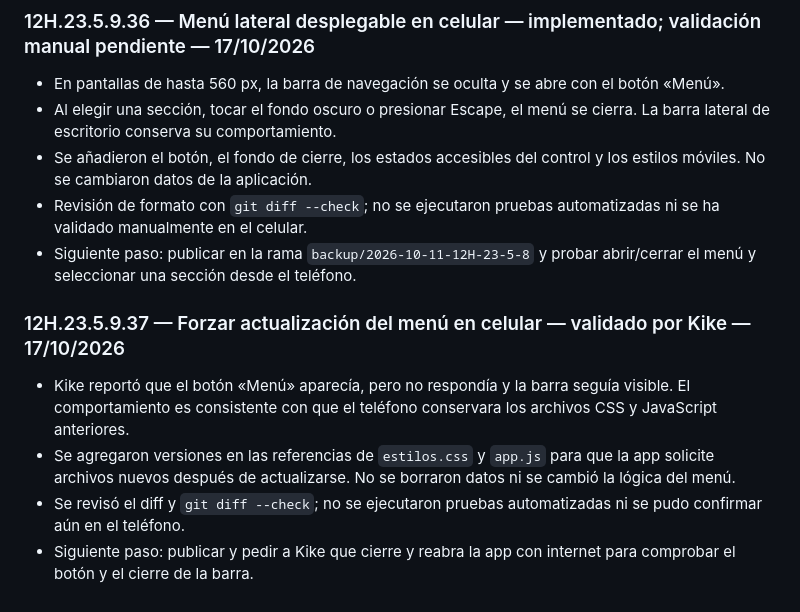
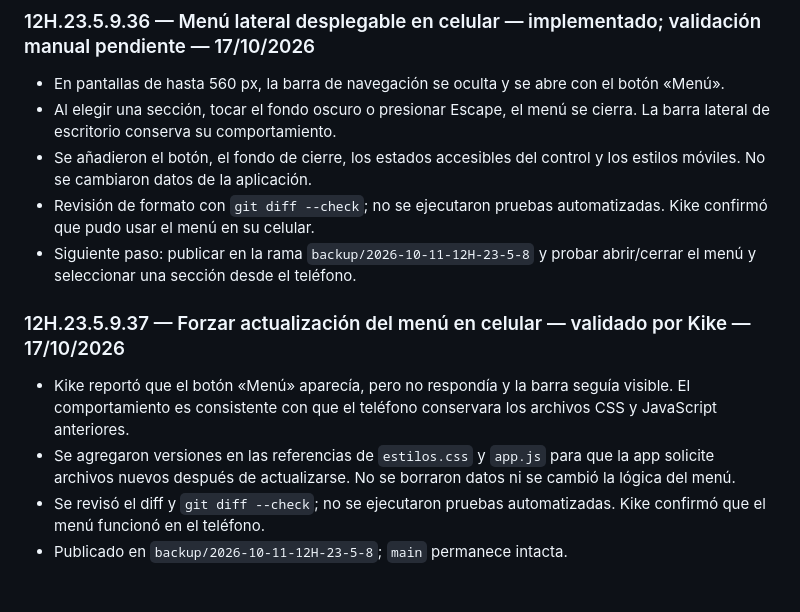
Before and after one commit to Enrique-Prog-Kike-Comparan/MiAppPersonal, a Markdown page: BITACORA_MiAppPersonal.md, the part around the change. Drawn GitHub-style.

Commit message:
Completar registro de prueba del menú móvil

```diff
--- a/BITACORA_MiAppPersonal.md
+++ b/BITACORA_MiAppPersonal.md
@@ -205,12 +205,12 @@ La validación pendiente de Objetivos se cancela. No se implementará sincroniza
 - En pantallas de hasta 560 px, la barra de navegación se oculta y se abre con el botón «Menú».
 - Al elegir una sección, tocar el fondo oscuro o presionar Escape, el menú se cierra. La barra lateral de escritorio conserva su comportamiento.
 - Se añadieron el botón, el fondo de cierre, los estados accesibles del control y los estilos móviles. No se cambiaron datos de la aplicación.
-- Revisión de formato con `git diff --check`; no se ejecutaron pruebas automatizadas ni se ha validado manualmente en el celular.
+- Revisión de formato con `git diff --check`; no se ejecutaron pruebas automatizadas. Kike confirmó que pudo usar el menú en su celular.
 - Siguiente paso: publicar en la rama `backup/2026-10-11-12H-23-5-8` y probar abrir/cerrar el menú y seleccionar una sección desde el teléfono.
 
 ### 12H.23.5.9.37 — Forzar actualización del menú en celular — validado por Kike — 17/10/2026
 
 - Kike reportó que el botón «Menú» aparecía, pero no respondía y la barra seguía visible. El comportamiento es consistente con que el teléfono conservara los archivos CSS y JavaScript anteriores.
 - Se agregaron versiones en las referencias de `estilos.css` y `app.js` para que la app solicite archivos nuevos después de actualizarse. No se borraron datos ni se cambió la lógica del menú.
-- Se revisó el diff y `git diff --check`; no se ejecutaron pruebas automatizadas ni se pudo confirmar aún en el teléfono.
-- Siguiente paso: publicar y pedir a Kike que cierre y reabra la app con internet para comprobar el botón y el cierre de la barra.
+- Se revisó el diff y `git diff --check`; no se ejecutaron pruebas automatizadas. Kike confirmó que el menú funcionó en el teléfono.
+- Publicado en `backup/2026-10-11-12H-23-5-8`; `main` permanece intacta.
```
